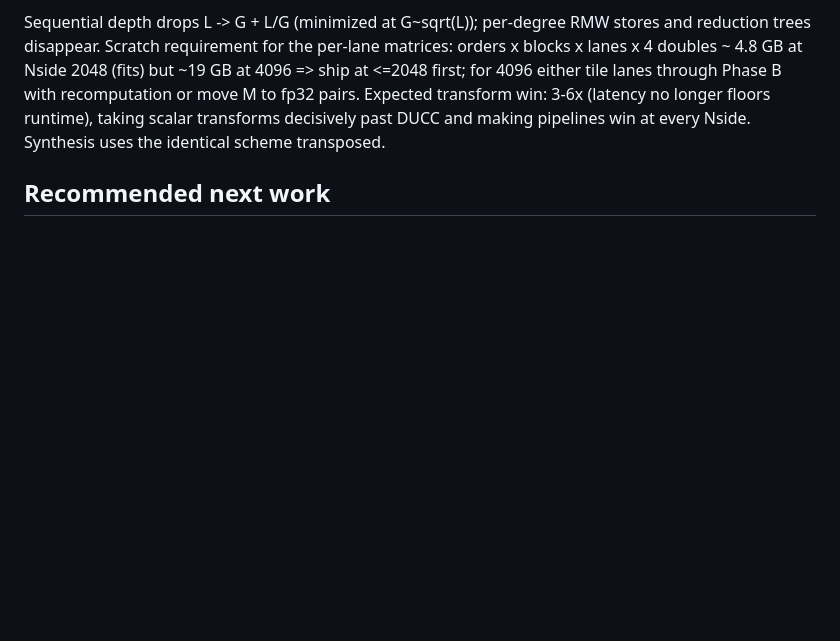
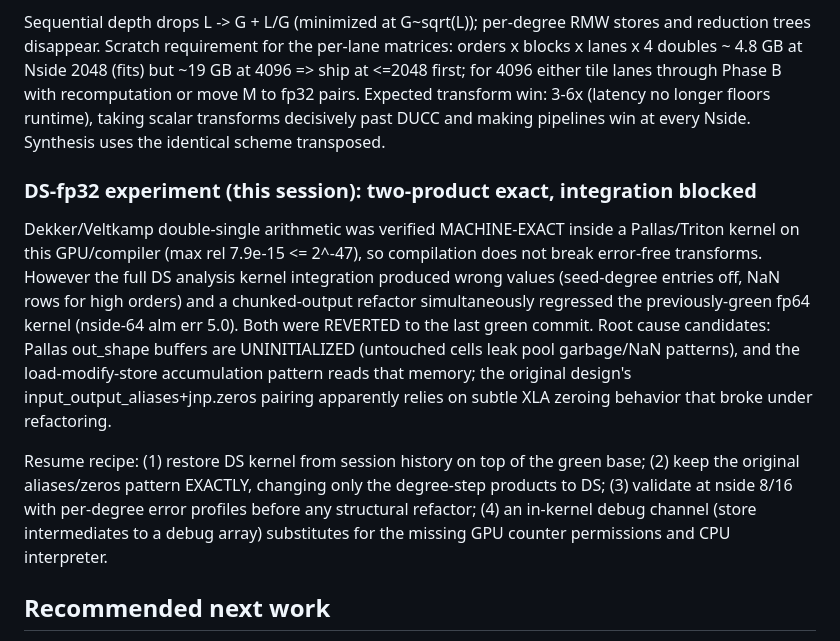
Before and after one commit to licongxu/GMaster, a Markdown page: HANDOFF.md, the part around the change. Drawn GitHub-style; blank space fills up the shorter version.

Commit message:
docs: record DS-fp32 findings and resume recipe
Dekker two-product is machine-exact under Pallas/Triton here, but the full
DS analysis-kernel integration regressed both itself and the fp64 kernel
(Pallas out_shape buffers are uninitialized; RMW reads leak pool garbage).
Reverted to green; precise resume recipe documented.

```diff
--- a/HANDOFF.md
+++ b/HANDOFF.md
@@ -232,6 +232,27 @@ pairs. Expected transform win: 3-6x (latency no longer floors runtime),
 taking scalar transforms decisively past DUCC and making pipelines win
 at every Nside. Synthesis uses the identical scheme transposed.
 
+### DS-fp32 experiment (this session): two-product exact, integration blocked
+
+Dekker/Veltkamp double-single arithmetic was verified MACHINE-EXACT inside
+a Pallas/Triton kernel on this GPU/compiler (max rel 7.9e-15 <= 2^-47), so
+compilation does not break error-free transforms. However the full DS
+analysis kernel integration produced wrong values (seed-degree entries off,
+NaN rows for high orders) and a chunked-output refactor simultaneously
+regressed the previously-green fp64 kernel (nside-64 alm err 5.0). Both were
+REVERTED to the last green commit. Root cause candidates: Pallas out_shape
+buffers are UNINITIALIZED (untouched cells leak pool garbage/NaN patterns),
+and the load-modify-store accumulation pattern reads that memory; the
+original design's input_output_aliases+jnp.zeros pairing apparently relies
+on subtle XLA zeroing behavior that broke under refactoring.
+
+Resume recipe: (1) restore DS kernel from session history on top of the
+green base; (2) keep the original aliases/zeros pattern EXACTLY, changing
+only the degree-step products to DS; (3) validate at nside 8/16 with
+per-degree error profiles before any structural refactor; (4) an in-kernel
+debug channel (store intermediates to a debug array) substitutes for the
+missing GPU counter permissions and CPU interpreter.
+
 ## Recommended next work
 
 1. Commit the current ring-FFT rewrite and recurrence-table changes after
```
